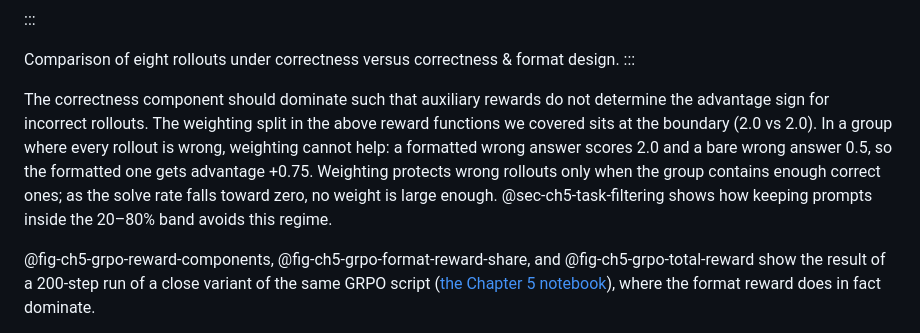
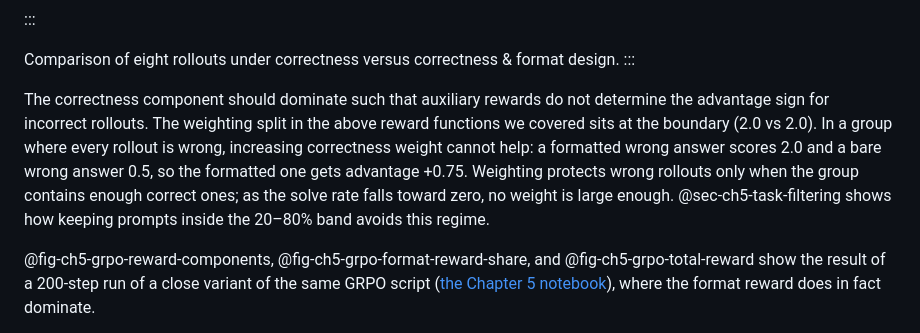
Before and after one commit to kiankyars/rlvrbook, a Markdown page: book/chapters/05-turning-checks-into-training-signal.md, the part around the change. Rendered like a GitHub page.

Commit message:
correctness clarification

```diff
--- a/book/chapters/05-turning-checks-into-training-signal.md
+++ b/book/chapters/05-turning-checks-into-training-signal.md
@@ -332,7 +332,7 @@ Group mean: 1.85. Rollout 4 is incorrect but barely suppressed.
 Comparison of eight rollouts under correctness versus correctness & format design.
 :::
 
-The correctness component should dominate such that auxiliary rewards do not determine the advantage sign for incorrect rollouts. The weighting split in the above reward functions we covered sits at the boundary (2.0 vs 2.0). In a group where every rollout is wrong, weighting cannot help: a formatted wrong answer scores 2.0 and a bare wrong answer 0.5, so the formatted one gets advantage +0.75. Weighting protects wrong rollouts only when the group contains enough correct ones; as the solve rate falls toward zero, no weight is large enough. @sec-ch5-task-filtering shows how keeping prompts inside the 20–80% band avoids this regime.
+The correctness component should dominate such that auxiliary rewards do not determine the advantage sign for incorrect rollouts. The weighting split in the above reward functions we covered sits at the boundary (2.0 vs 2.0). In a group where every rollout is wrong, increasing correctness weight cannot help: a formatted wrong answer scores 2.0 and a bare wrong answer 0.5, so the formatted one gets advantage +0.75. Weighting protects wrong rollouts only when the group contains enough correct ones; as the solve rate falls toward zero, no weight is large enough. @sec-ch5-task-filtering shows how keeping prompts inside the 20–80% band avoids this regime.
 
 @fig-ch5-grpo-reward-components, @fig-ch5-grpo-format-reward-share, and @fig-ch5-grpo-total-reward show the result of a 200-step run of a close variant of the same GRPO script ([the Chapter 5 notebook](https://github.com/kiankyars/rlvrbook/blob/main/code/chapter05_grpo_reward_tracking_colab.ipynb)), where the format reward does in fact dominate.
 
```
